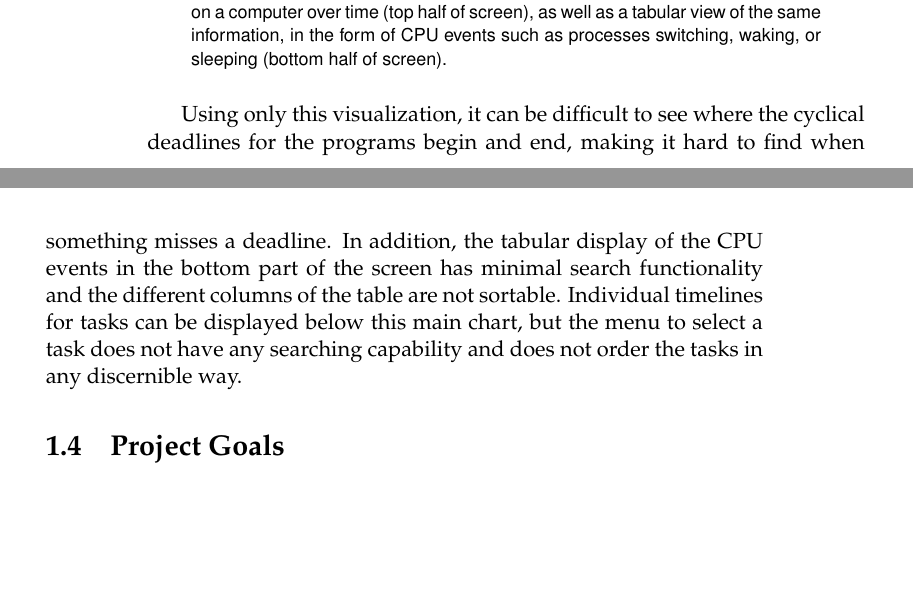
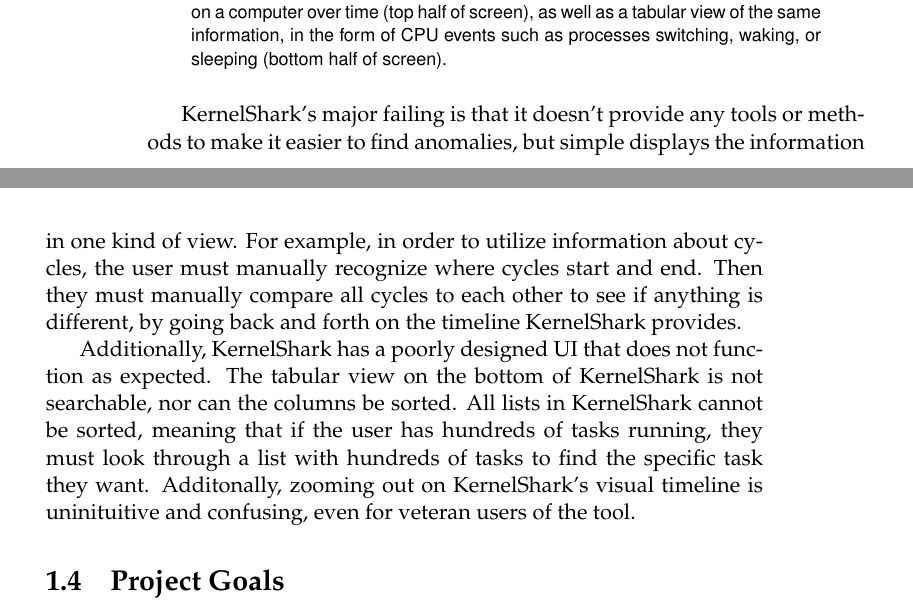
Before and after one commit to golden3point14/SpaceX14, a LaTeX thesis (latex/spacex-final-report.tex): two parts of pages 6 and 7 of 41, joined at a grey line, cut so that both start at the same text, the shorter picture padded with empty space. Compiled offline with pdfLaTeX.

Commit message:
make KernelShark section more detailed regarding why the tool was bad. Potentially wants more details on what KernelShark does? Maybe not though.

```diff
--- a/latex/spacex-final-report.tex
+++ b/latex/spacex-final-report.tex
@@ -201,13 +201,28 @@
   \caption{KernelShark consists of a graphical display of the programs running on a computer over time (top half of screen), as well as a tabular view of the same information, in the form of CPU events such as processes switching, waking, or sleeping (bottom half of screen).}
 \end{figure}
 
-Using only this visualization, it can be difficult to see where the cyclical
-deadlines for the programs begin and end, making it hard to find when something
-misses a deadline. In addition, the tabular display of the CPU events in the
-bottom part of the screen has minimal search functionality and the different
-columns of the table are not sortable. Individual timelines for tasks can be
-displayed below this main chart, but the menu to select a task does not have
-any searching capability and does not order the tasks in any discernible way.
+KernelShark's major failing is that it doesn't provide any tools or methods to
+make it easier to find anomalies, but simple displays the information in one
+kind of view. For example, in order to utilize information about cycles, the
+user must manually recognize where cycles start and end. Then they must manually
+compare all cycles to each other to see if anything is different, by going back
+and forth on the timeline KernelShark provides.
+
+Additionally, KernelShark has a poorly designed UI that does not function as
+expected. The tabular view on the bottom of KernelShark is not searchable, nor
+can the columns be sorted. All lists in KernelShark cannot be sorted, meaning
+that if the user has hundreds of tasks running, they must look through a list
+with hundreds of tasks to find the specific task they want. Additonally, zooming out on
+KernelShark's visual timeline is uninituitive and confusing, even for veteran
+users of the tool.
+
+%Using only this visualization, it can be difficult to see where the cyclical
+%deadlines for the programs begin and end, making it hard to find when something
+%misses a deadline. In addition, the tabular display of the CPU events in the
+%bottom part of the screen has minimal search functionality and the different
+%columns of the table are not sortable. Individual timelines for tasks can be
+%displayed below this main chart, but the menu to select a task does not have
+%any searching capability and does not order the tasks in any discernible way.
 
 \section{Project Goals} % May Lynn
 Our goals for this project were to make it easier and faster for SpaceX engineers to find software problems by creating a tool that visualizes rocket data and highlights problem areas. We have created an improved user experience and provided more visualizations of the data than the old tool. We have called the tool that we created SpaceShark.
```
